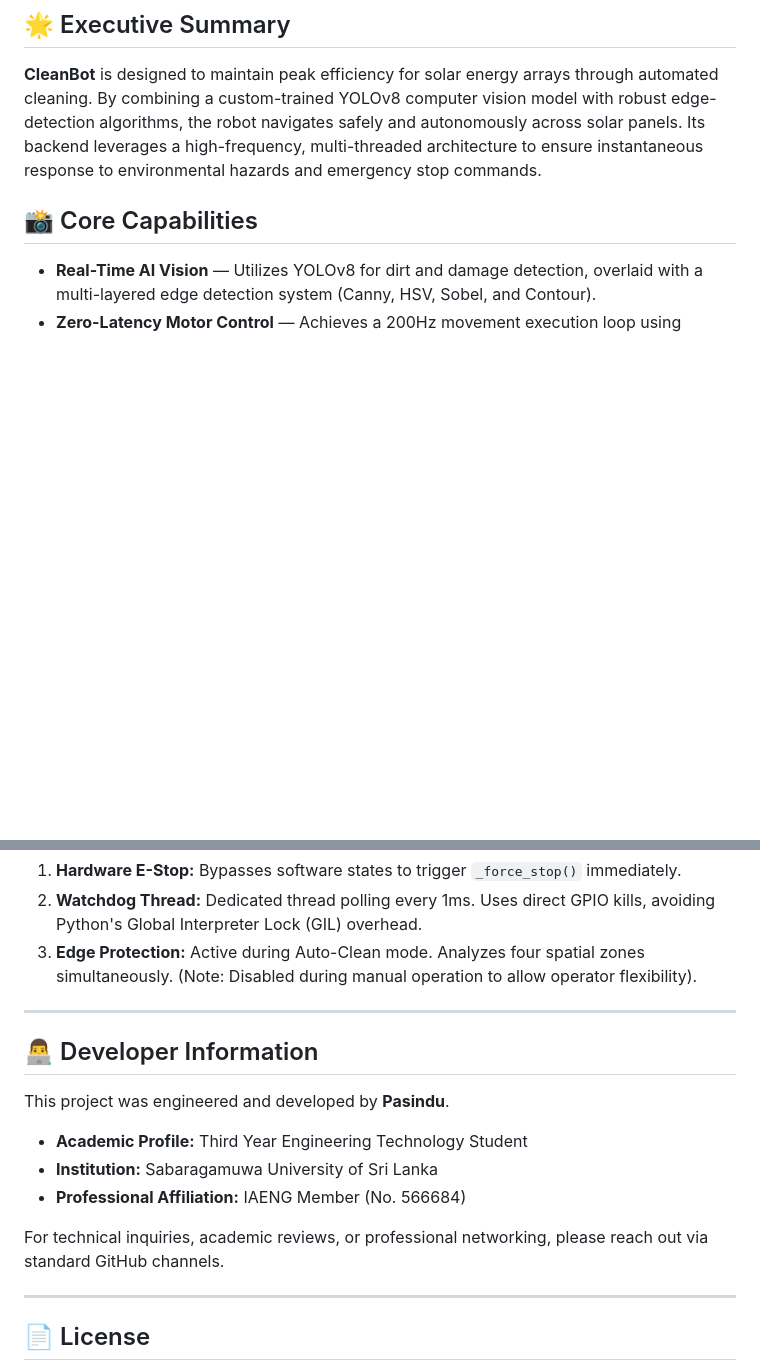
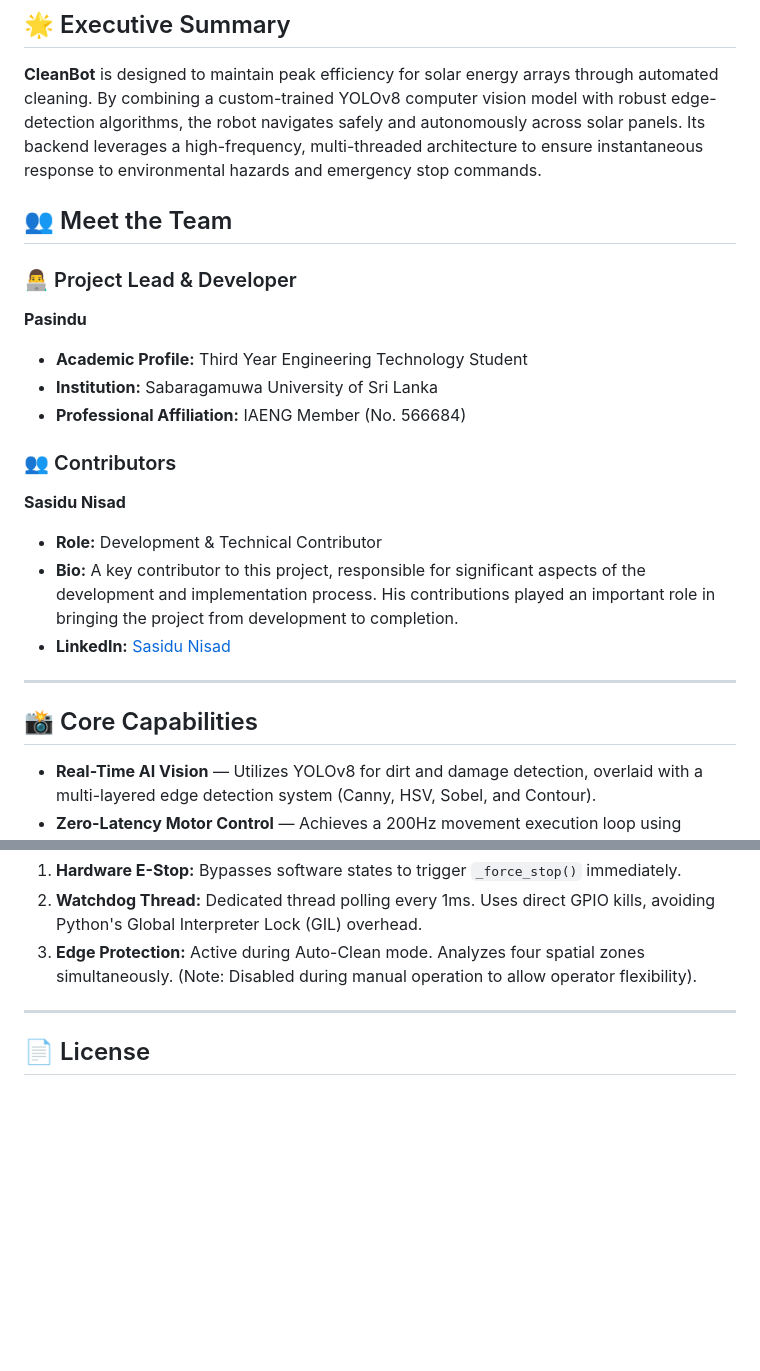
Before and after one commit to ppnpathirana/SOLAR-PANEL-CLEAN-ROBOT-BY-PI-5, a Markdown page: README.md, 2 parts joined by grey strips. GitHub-like rendering; blank space fills up the shorter version.

Commit message:
docs: Add contributors and move team section to top
- Highlighted Project Lead details
- Added Sasidu Nisad as a technical contributor

```diff
--- a/README.md
+++ b/README.md
@@ -14,6 +14,22 @@
 ## 🌟 Executive Summary
 
 **CleanBot** is designed to maintain peak efficiency for solar energy arrays through automated cleaning. By combining a custom-trained YOLOv8 computer vision model with robust edge-detection algorithms, the robot navigates safely and autonomously across solar panels. Its backend leverages a high-frequency, multi-threaded architecture to ensure instantaneous response to environmental hazards and emergency stop commands.
+
+## 👥 Meet the Team
+
+### 👨‍💻 Project Lead & Developer
+**Pasindu**
+* **Academic Profile:** Third Year Engineering Technology Student
+* **Institution:** Sabaragamuwa University of Sri Lanka
+* **Professional Affiliation:** IAENG Member (No. 566684)
+
+### 👥 Contributors
+**Sasidu Nisad**
+* **Role:** Development & Technical Contributor
+* **Bio:** A key contributor to this project, responsible for significant aspects of the development and implementation process. His contributions played an important role in bringing the project from development to completion.
+* **LinkedIn:** [Sasidu Nisad](https://www.linkedin.com/in/sasindu-nisad-724388332/)
+
+---
 
 ## 📸 Core Capabilities
 
@@ -104,18 +120,6 @@ CleanBot's architecture strictly isolates safety-critical operations from standa
 
 ---
 
-## 👨‍💻 Developer Information
-
-This project was engineered and developed by **Pasindu**.
-
-* **Academic Profile:** Third Year Engineering Technology Student
-* **Institution:** Sabaragamuwa University of Sri Lanka
-* **Professional Affiliation:** IAENG Member (No. 566684)
-
-For technical inquiries, academic reviews, or professional networking, please reach out via standard GitHub channels.
-
----
-
 ## 📄 License
 
 This project is licensed under the **MIT License**. You are encouraged to explore, modify, and build upon this architecture for your own industrial automation projects.
```
